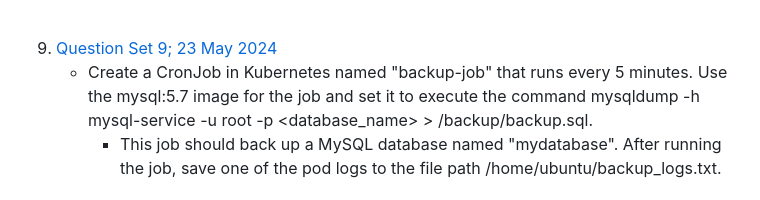
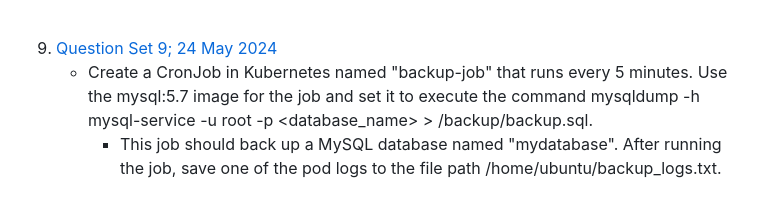
Before and after one commit to haffizhissham/CKA-Practice, a Markdown page: README.md, the part around the change. Drawn GitHub-style.

Commit message:
update main readme

```diff
--- a/README.md
+++ b/README.md
@@ -108,6 +108,6 @@ Ensure that the pod automatically restarts in case of any failure.
 
 <br>
 
-9. [Question Set 9; 23 May 2024](https://github.com/haffizhissham/CKA-Practice/)
+9. [Question Set 9; 24 May 2024](https://github.com/haffizhissham/CKA-Practice/)
    * Create a CronJob in Kubernetes named "backup-job" that runs every 5 minutes. Use the mysql:5.7 image for the job and set it to execute the command mysqldump -h mysql-service -u root -p <database_name> > /backup/backup.sql.
      * This job should back up a MySQL database named "mydatabase". After running the job, save one of the pod logs to the file path /home/ubuntu/backup_logs.txt.
```
